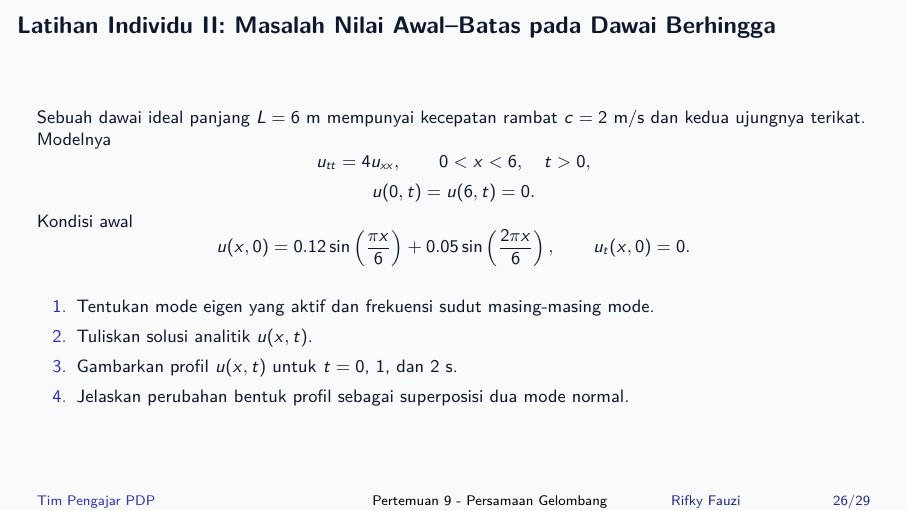
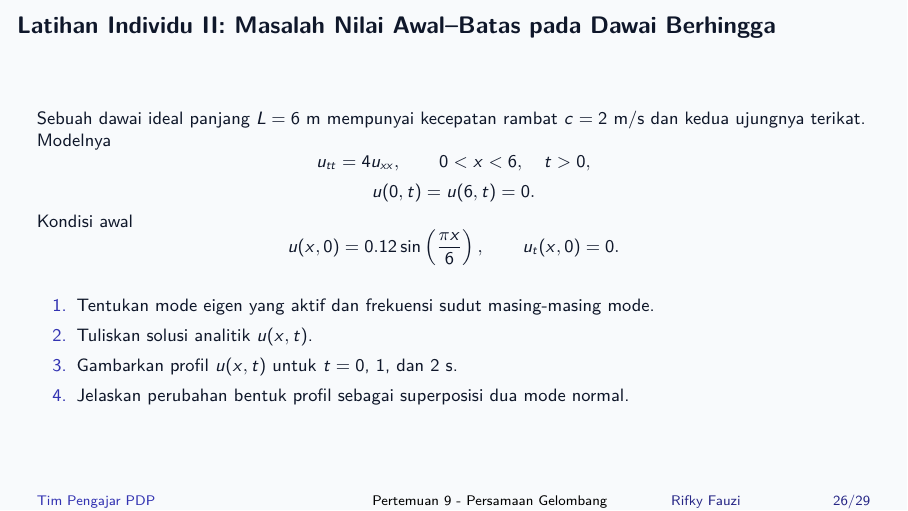
Before and after one commit to fauzirifky/Persamaan-Diferensial-Parsial, LaTeX slides (slides/week-09-persamaan-gelombang/week-09-persamaan-gelombang.tex): page 26 of 29. Compiled offline with pdfLaTeX.

```diff
--- a/slides/week-09-persamaan-gelombang/week-09-persamaan-gelombang.tex
+++ b/slides/week-09-persamaan-gelombang/week-09-persamaan-gelombang.tex
@@ -744,8 +744,7 @@
 \]
 Kondisi awal
 \[
-u(x,0)=0.12\sin\left(\frac{\pi x}{6}\right)
-+0.05\sin\left(\frac{2\pi x}{6}\right),
+u(x,0)=0.12\sin\left(\frac{\pi x}{6}\right),
 \qquad
 u_t(x,0)=0.
 \]
```
Also changed, not shown: slides/week-09-persamaan-gelombang/tugas Pers Gelombang RA.pdf (added), slides/week-09-persamaan-gelombang/tugas Pers Gelombang RB.pdf (added), slides/week-09-persamaan-gelombang/week-09-persamaan-gelombang.pdf.
